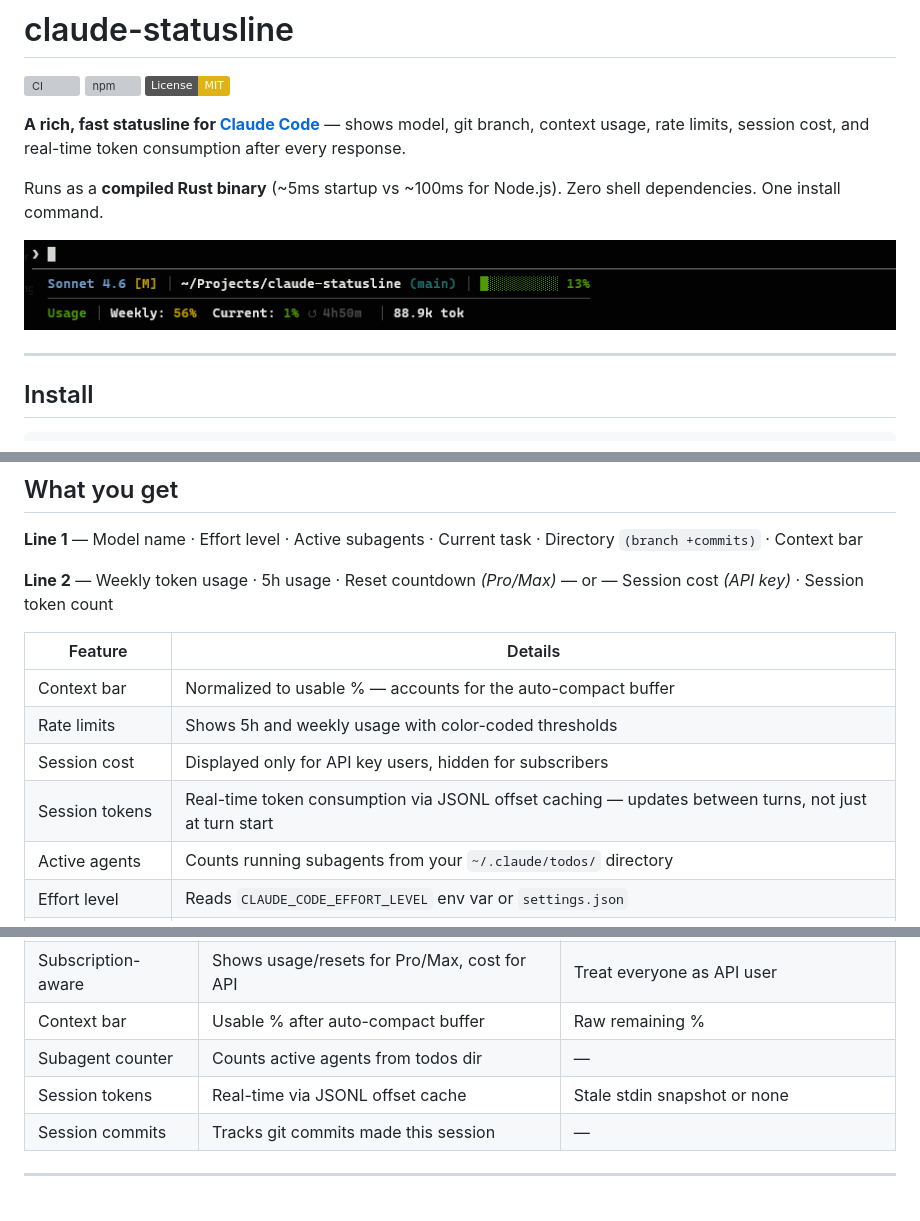
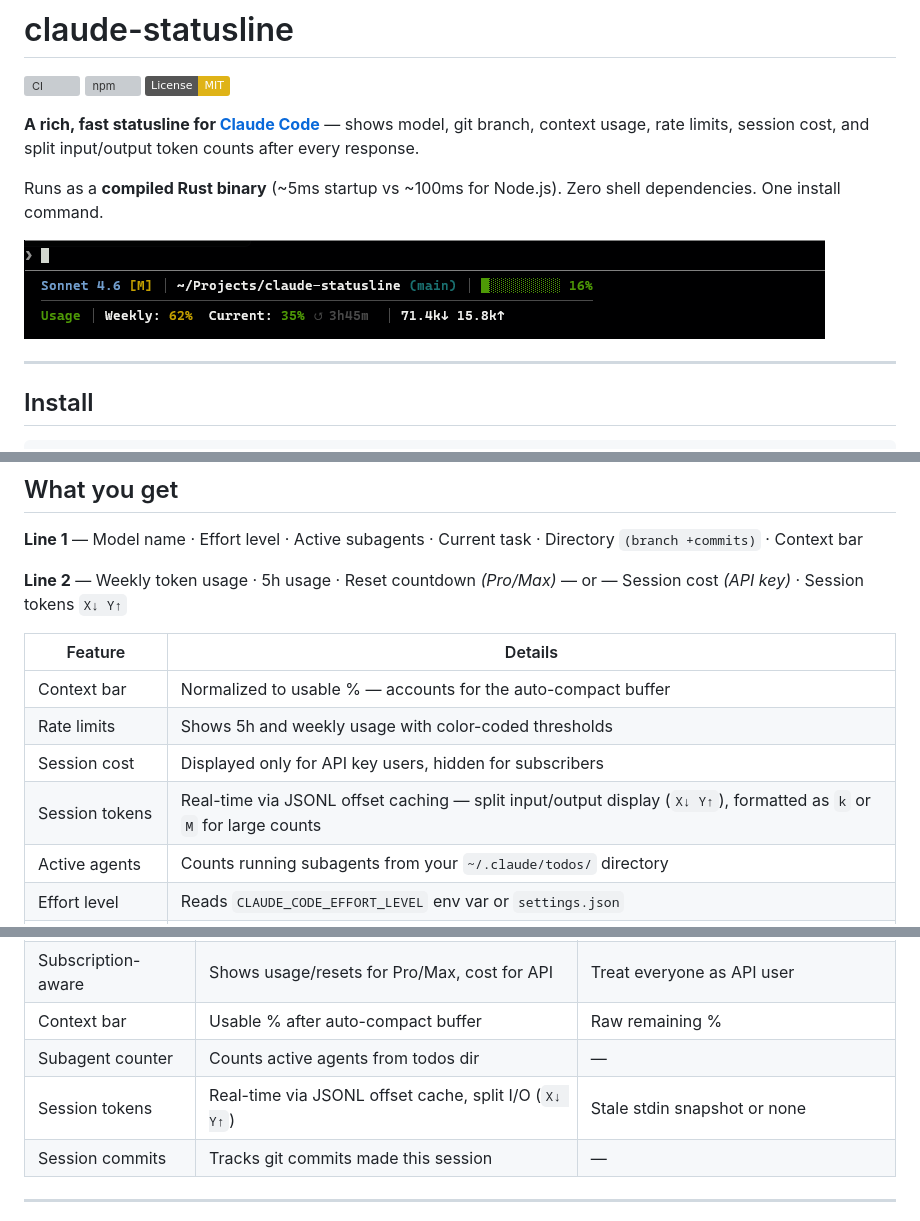
Before and after one commit to AlyIbrahim1/claude-statusline, a Markdown page: README.md, 3 parts joined by grey strips. GitHub-like rendering; pictures changed too: .github/image.png; badges without logos; grey boxes are pictures that could not be loaded.

Commit message:
docs: update README to clarify split input/output token counts display

```diff
--- a/README.md
+++ b/README.md
@@ -4,7 +4,7 @@
 [![npm](https://img.shields.io/npm/v/@alyibrahim/claude-statusline)](https://www.npmjs.com/package/@alyibrahim/claude-statusline)
 [![License: MIT](https://img.shields.io/badge/License-MIT-yellow.svg)](LICENSE)
 
-**A rich, fast statusline for [Claude Code](https://claude.ai/code)** — shows model, git branch, context usage, rate limits, session cost, and real-time token consumption after every response.
+**A rich, fast statusline for [Claude Code](https://claude.ai/code)** — shows model, git branch, context usage, rate limits, session cost, and split input/output token counts after every response.
 
 Runs as a **compiled Rust binary** (~5ms startup vs ~100ms for Node.js). Zero shell dependencies. One install command.
 
@@ -28,14 +28,14 @@ Done. The statusline configures itself automatically. Restart Claude Code to see
 
 **Line 1** — Model name · Effort level · Active subagents · Current task · Directory `(branch +commits)` · Context bar
 
-**Line 2** — Weekly token usage · 5h usage · Reset countdown *(Pro/Max)* — or — Session cost *(API key)* · Session token count
+**Line 2** — Weekly token usage · 5h usage · Reset countdown *(Pro/Max)* — or — Session cost *(API key)* · Session tokens `X↓ Y↑`
 
 | Feature | Details |
 |---|---|
 | Context bar | Normalized to usable % — accounts for the auto-compact buffer |
 | Rate limits | Shows 5h and weekly usage with color-coded thresholds |
 | Session cost | Displayed only for API key users, hidden for subscribers |
-| Session tokens | Real-time token consumption via JSONL offset caching — updates between turns, not just at turn start |
+| Session tokens | Real-time via JSONL offset caching — split input/output display (`X↓ Y↑`), formatted as `k` or `M` for large counts |
 | Active agents | Counts running subagents from your `~/.claude/todos/` directory |
 | Effort level | Reads `CLAUDE_CODE_EFFORT_LEVEL` env var or `settings.json` |
 | Git branch | Detected automatically, silently absent if not a git repo |
@@ -70,7 +70,7 @@ npm picks the right one automatically. If your platform isn't listed, the JS fal
 | Subscription-aware | Shows usage/resets for Pro/Max, cost for API | Treat everyone as API user |
 | Context bar | Usable % after auto-compact buffer | Raw remaining % |
 | Subagent counter | Counts active agents from todos dir | — |
-| Session tokens | Real-time via JSONL offset cache | Stale stdin snapshot or none |
+| Session tokens | Real-time via JSONL offset cache, split I/O (`X↓ Y↑`) | Stale stdin snapshot or none |
 | Session commits | Tracks git commits made this session | — |
 
 ---
```
